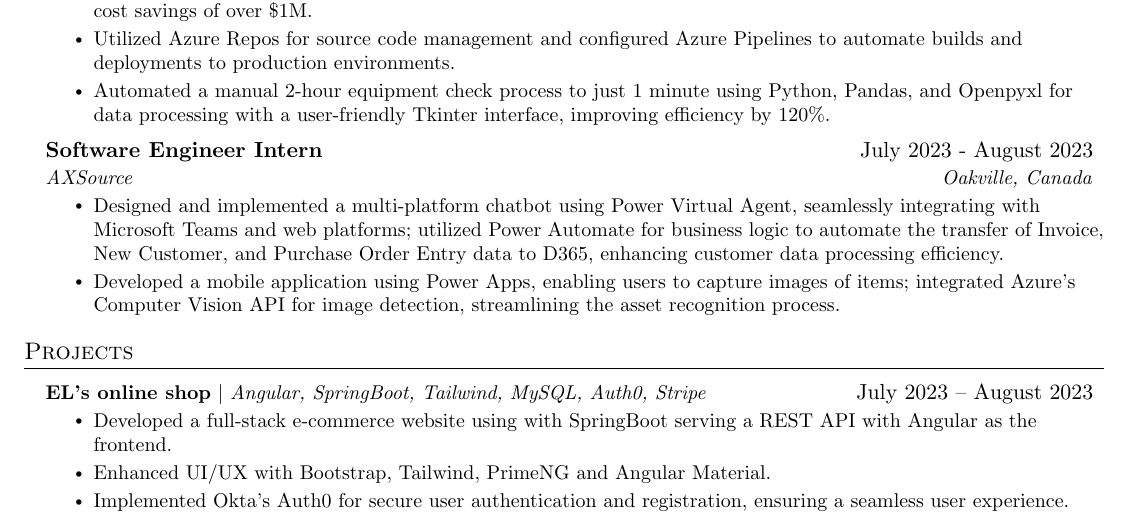
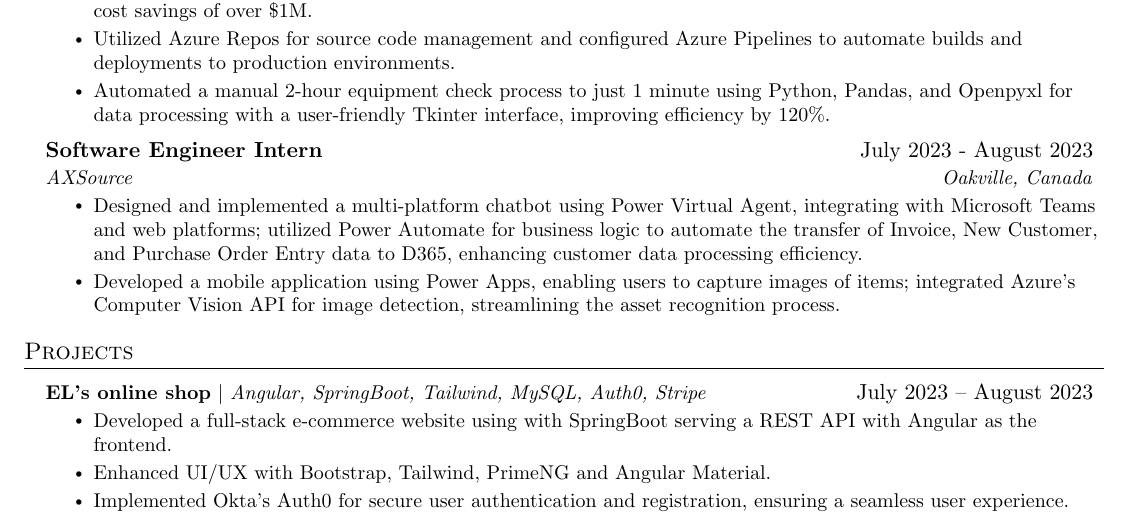
Before and after one commit to Zicheng-Li/resume, a LaTeX CV (resume.tex): part of the page, cut so that both start at the same text. Compiled offline with pdfLaTeX.

Commit message:
update resume

```diff
--- a/resume.tex
+++ b/resume.tex
@@ -162,7 +162,7 @@
       {Software Engineer Intern}{July 2023 - August 2023}
       {AXSource}{Oakville, Canada}
       \resumeItemListStart
-        \resumeItem{Designed and implemented a multi-platform chatbot using Power Virtual Agent, seamlessly integrating with Microsoft Teams and web platforms; utilized Power Automate for business logic to automate the transfer of Invoice, New Customer, and Purchase Order Entry data to D365, enhancing customer data processing efficiency.}
+        \resumeItem{Designed and implemented a multi-platform chatbot using Power Virtual Agent, integrating with Microsoft Teams and web platforms; utilized Power Automate for business logic to automate the transfer of Invoice, New Customer, and Purchase Order Entry data to D365, enhancing customer data processing efficiency.}
         \resumeItem{Developed a mobile application using Power Apps, enabling users to capture images of items; integrated Azure's Computer Vision API for image detection, streamlining the asset recognition process. }
       \resumeItemListEnd
   \resumeSubHeadingListEnd
```
Also changed, not shown: resume.pdf.
